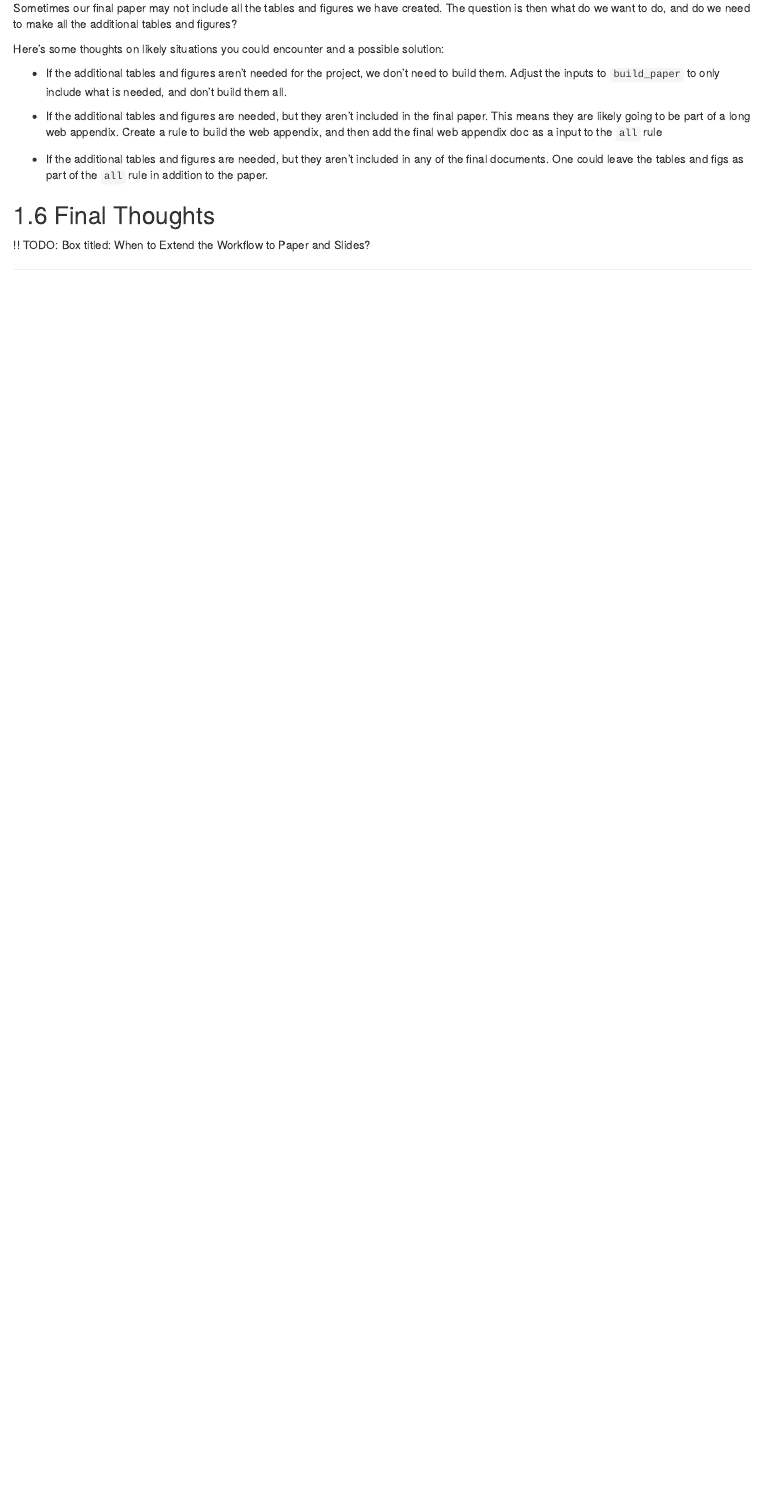
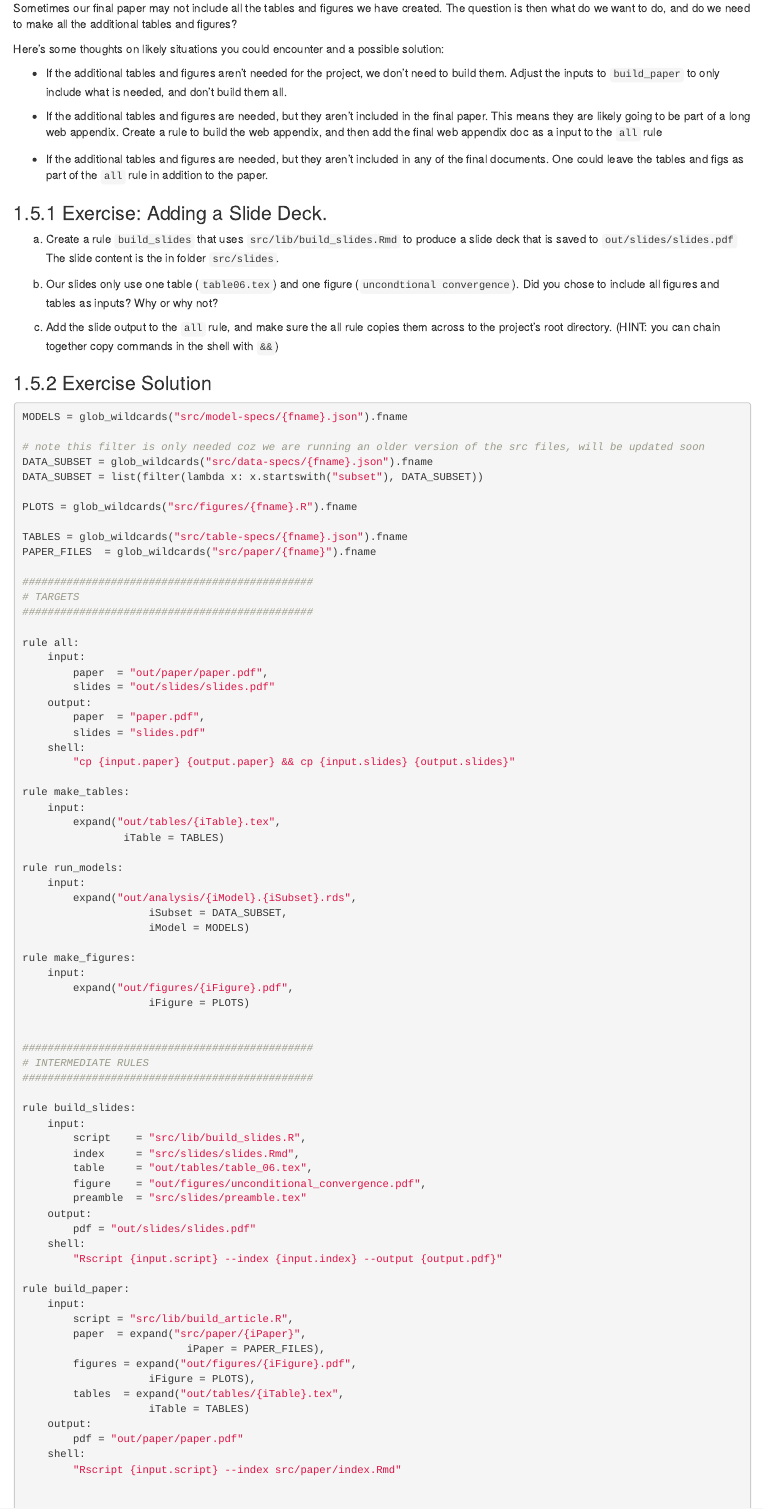
Before and after one commit to lachlandeer/snakemake-econ-r-tutorial, an R Markdown document (33-paper_slides.Rmd): the page in a window 1100 px wide, from 7660 px down. Rendered offline with R 4.5, knitr and Pandoc, with nearby package versions; drawn as R Markdown's standard HTML page in place of the format the file asks for.

Commit message:
slide rule as exercise

````diff
--- a/33-paper_slides.Rmd
+++ b/33-paper_slides.Rmd
@@ -395,3 +395,89 @@ Here's some thoughts on likely situations you could encounter and a possible sol
 * If the additional tables and figures are needed, but they aren't included in any of the final documents.
   One could leave the tables and figs as part of the `all` rule in addition to the paper.
 
+### Exercise: Adding a Slide Deck.
+
+(a) Create a rule `build_slides` that uses `src/lib/build_slides.Rmd` to produce a slide deck that is saved to `out/slides/slides.pdf`
+    The slide content is the in folder `src/slides`.
+
+(b) Our slides only use one table (`table06.tex`) and one figure (`uncondtional convergence`).
+    Did you chose to include all figures and tables as inputs? Why or why not?
+
+(c) Add the slide output to the `all` rule, and make sure the all rule copies them across to the project's root directory.
+    (HINT: you can chain together copy commands in the shell with `&&`)
+
+
+### Exercise Solution
+
+```{r, engine = 'bash', eval = FALSE}
+MODELS = glob_wildcards("src/model-specs/{fname}.json").fname
+
+# note this filter is only needed coz we are running an older version of the src files, will be updated soon
+DATA_SUBSET = glob_wildcards("src/data-specs/{fname}.json").fname
+DATA_SUBSET = list(filter(lambda x: x.startswith("subset"), DATA_SUBSET))
+
+PLOTS = glob_wildcards("src/figures/{fname}.R").fname
+
+TABLES = glob_wildcards("src/table-specs/{fname}.json").fname
+PAPER_FILES  = glob_wildcards("src/paper/{fname}").fname
+
+##############################################
+# TARGETS
+##############################################
+
+rule all:
+    input:
+        paper  = "out/paper/paper.pdf",
+        slides = "out/slides/slides.pdf"
+    output:
+        paper  = "paper.pdf",
+        slides = "slides.pdf"
+    shell:
+        "cp {input.paper} {output.paper} && cp {input.slides} {output.slides}"
+
+rule make_tables:
+    input:
+        expand("out/tables/{iTable}.tex",
+                iTable = TABLES)
+
+rule run_models:
+    input:
+        expand("out/analysis/{iModel}.{iSubset}.rds",
+                    iSubset = DATA_SUBSET,
+                    iModel = MODELS)
+
+rule make_figures:
+    input:
+        expand("out/figures/{iFigure}.pdf",
+                    iFigure = PLOTS)
+
+
+##############################################
+# INTERMEDIATE RULES
+##############################################
+
+rule build_slides:
+    input:
+        script    = "src/lib/build_slides.R",
+        index     = "src/slides/slides.Rmd",
+        table     = "out/tables/table_06.tex",
+        figure    = "out/figures/unconditional_convergence.pdf",
+        preamble  = "src/slides/preamble.tex"
+    output:
+        pdf = "out/slides/slides.pdf"
+    shell:
+        "Rscript {input.script} --index {input.index} --output {output.pdf}"
+
+rule build_paper:
+    input:
+        script = "src/lib/build_article.R",
+        paper  = expand("src/paper/{iPaper}",
+                          iPaper = PAPER_FILES),
+        figures = expand("out/figures/{iFigure}.pdf",
+                    iFigure = PLOTS),
+        tables  = expand("out/tables/{iTable}.tex",
+                    iTable = TABLES)
+    output:
+        pdf = "out/paper/paper.pdf"
+    shell:
+        "Rscript {input.script} --index src/paper/index.Rmd"
````
Also changed, not shown: 33-paper_slides.Rmd (80 more changed lines).
